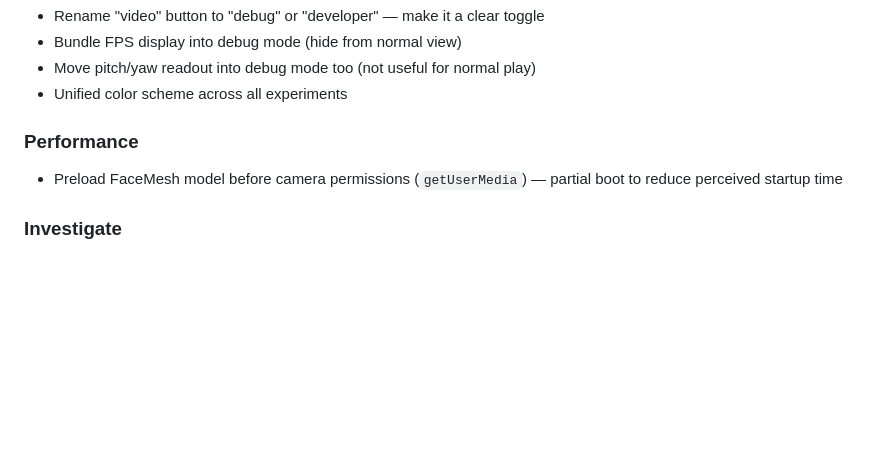
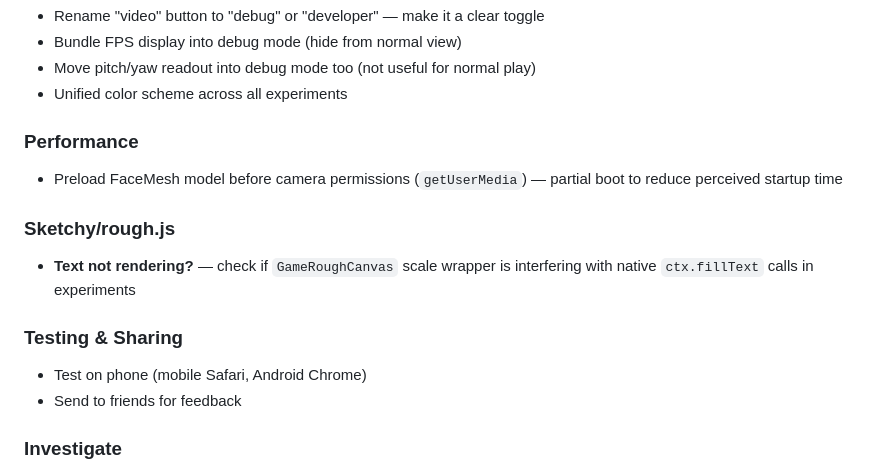
Before and after one commit to paulkernfeld/face-playground, a Markdown page: CLAUDE.md, the part around the change. GitHub-like rendering; blank space fills up the shorter version.

Commit message:
Add TODOs: mobile testing, sharing, possible text rendering bug
Co-Authored-By: Claude Opus 4.6 <noreply@anthropic.com>

```diff
--- a/CLAUDE.md
+++ b/CLAUDE.md
@@ -67,6 +67,13 @@ interface Experiment {
 ### Performance
 - Preload FaceMesh model before camera permissions (`getUserMedia`) — partial boot to reduce perceived startup time
 
+### Sketchy/rough.js
+- **Text not rendering?** — check if `GameRoughCanvas` scale wrapper is interfering with native `ctx.fillText` calls in experiments
+
+### Testing & Sharing
+- Test on phone (mobile Safari, Android Chrome)
+- Send to friends for feedback
+
 ### Investigate
 - iPad field of view seems much larger than desktop — check camera resolution handling
 - Weird behavior when iPad is orientation-locked — test and fix
```
